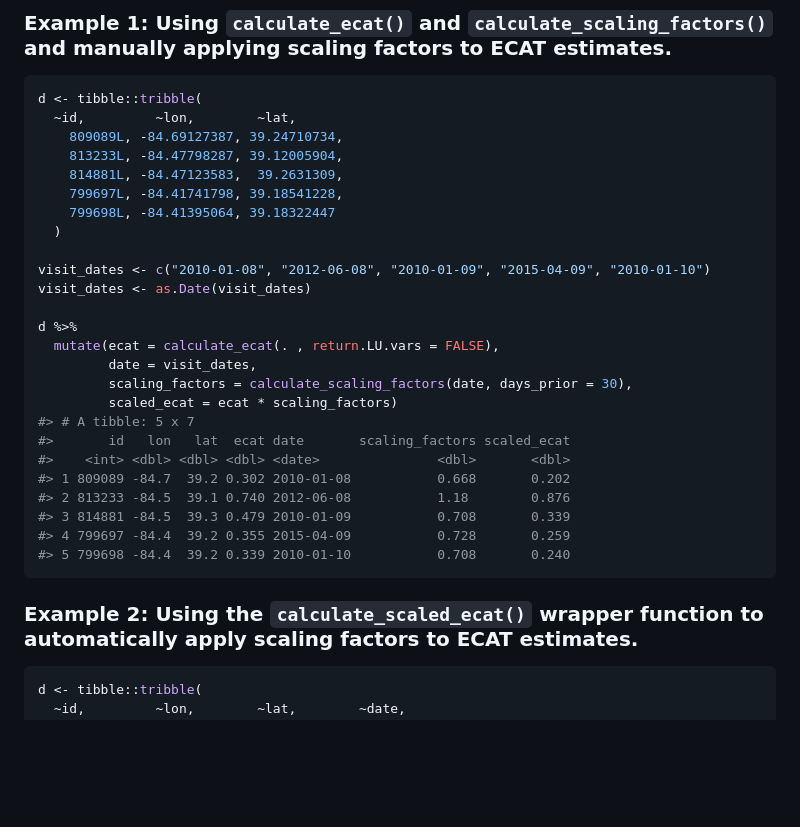
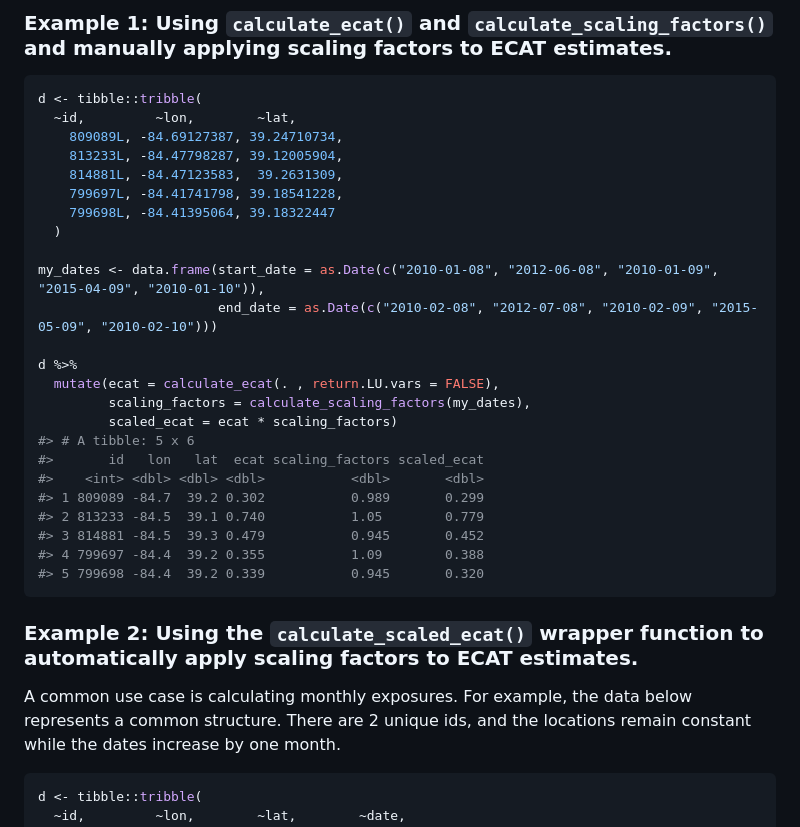
Before and after one commit to erikarasnick/ecat, a Markdown page: README.md, the part around the change printed below. GitHub-like rendering; blank space fills up the shorter version.

````diff
--- a/README.md
+++ b/README.md
@@ -62,25 +64,28 @@ d <- tibble::tribble(
     799698L, -84.41395064, 39.18322447
   )
 
-visit_dates <- c("2010-01-08", "2012-06-08", "2010-01-09", "2015-04-09", "2010-01-10")
-visit_dates <- as.Date(visit_dates)
+my_dates <- data.frame(start_date = as.Date(c("2010-01-08", "2012-06-08", "2010-01-09", "2015-04-09", "2010-01-10")),
+                       end_date = as.Date(c("2010-02-08", "2012-07-08", "2010-02-09", "2015-05-09", "2010-02-10")))
 
 d %>%
   mutate(ecat = calculate_ecat(. , return.LU.vars = FALSE),
-         date = visit_dates,
-         scaling_factors = calculate_scaling_factors(date, days_prior = 30),
+         scaling_factors = calculate_scaling_factors(my_dates),
          scaled_ecat = ecat * scaling_factors)
-#> # A tibble: 5 x 7
-#>       id   lon   lat  ecat date       scaling_factors scaled_ecat
-#>    <int> <dbl> <dbl> <dbl> <date>               <dbl>       <dbl>
-#> 1 809089 -84.7  39.2 0.302 2010-01-08           0.668       0.202
-#> 2 813233 -84.5  39.1 0.740 2012-06-08           1.18        0.876
-#> 3 814881 -84.5  39.3 0.479 2010-01-09           0.708       0.339
-#> 4 799697 -84.4  39.2 0.355 2015-04-09           0.728       0.259
-#> 5 799698 -84.4  39.2 0.339 2010-01-10           0.708       0.240
+#> # A tibble: 5 x 6
+#>       id   lon   lat  ecat scaling_factors scaled_ecat
+#>    <int> <dbl> <dbl> <dbl>           <dbl>       <dbl>
+#> 1 809089 -84.7  39.2 0.302           0.989       0.299
+#> 2 813233 -84.5  39.1 0.740           1.05        0.779
+#> 3 814881 -84.5  39.3 0.479           0.945       0.452
+#> 4 799697 -84.4  39.2 0.355           1.09        0.388
+#> 5 799698 -84.4  39.2 0.339           0.945       0.320
 ```
 
 ### Example 2: Using the `calculate_scaled_ecat()` wrapper function to automatically apply scaling factors to ECAT estimates.
+
+A common use case is calculating monthly exposures. For example, the
+data below represents a common structure. There are 2 unique ids, and
+the locations remain constant while the dates increase by one month.
 
 ``` r
 d <- tibble::tribble(
````
Also changed, not shown: other parts of README.md (+29 -15 lines), man/figures/README-unnamed-chunk-2-1.png, 1 other file.
